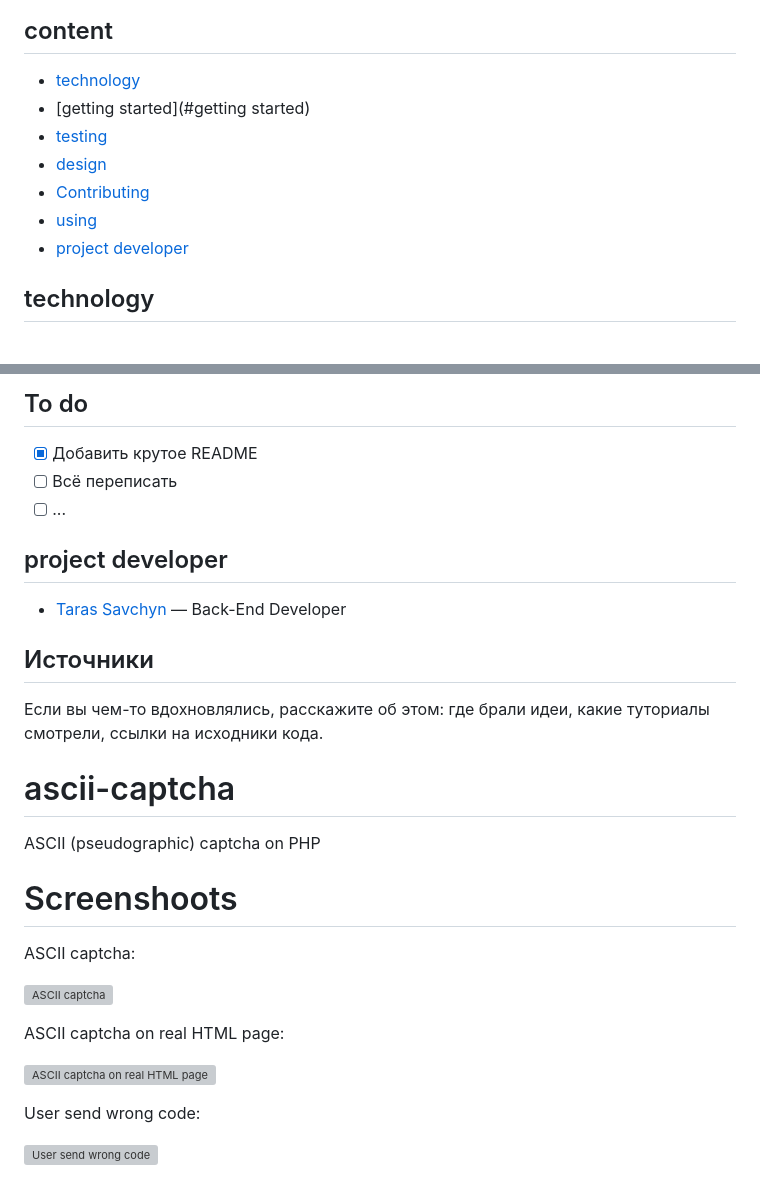
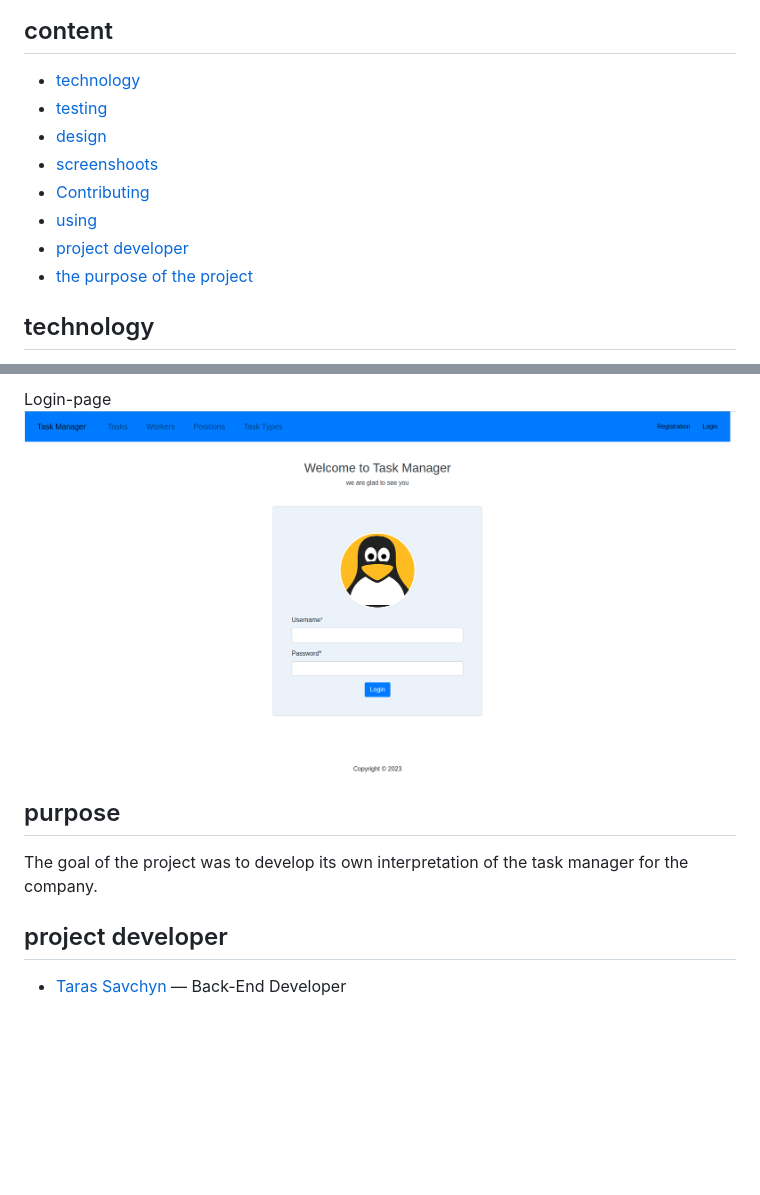
Before and after one commit to TarasSavchyn/IT_Company_Task_Manager, a Markdown page: README.md, 2 parts joined by grey strips. Rendered like a GitHub page; pictures changed too: screenshots/login.png (added); blank space fills up the shorter version; grey boxes are pictures that could not be loaded.

Commit message:
design file README.md

```diff
--- a/README.md
+++ b/README.md
@@ -7,11 +7,12 @@ assign responsibility for tasks, and mark the Task as done
 
 ## сontent
 - [technology](#technology)
-- [getting started](#getting started)
 - [testing](#testing)
 - [design](#design)
+- [screenshoots](#screenshoots)
 - [Contributing](#contributing)
 - [using](#using)
 - [project developer](#project-developer)
+- [the purpose of the project](#purpose)
 
 ## technology
@@ -72,30 +52,10 @@ Bootstrap4, django-crispy-forms and CSS are used for graphic design. We received
 
-## To do
-- [x] Добавить крутое README
-- [ ] Всё переписать
-- [ ] ...
+Login-page
+![login](screenshots/login.png)
+
+## purpose
+The goal of the project was to develop its own interpretation of the task manager for the company.
 
 ## project developer
 
 - [Taras Savchyn](https://www.linkedin.com/in/%D1%82%D0%B0%D1%80%D0%B0%D1%81-%D1%81%D0%B0%D0%B2%D1%87%D0%B8%D0%BD-ba2705261/) — Back-End Developer
-
-## Источники
-Если вы чем-то вдохновлялись, расскажите об этом: где брали идеи, какие туториалы смотрели, ссылки на исходники кода.
-
-
-# ascii-captcha
-ASCII (pseudographic) captcha on PHP
-
-# Screenshoots
-
-ASCII captcha:
-
-![ASCII captcha](https://raw.githubusercontent.com/tolik-punkoff/ascii-captcha/master/screnshoots/test01.png)
-
-ASCII captcha on real HTML page:
-
-![ASCII captcha on real HTML page](https://raw.githubusercontent.com/tolik-punkoff/ascii-captcha/master/screnshoots/on_page1.png)
-
-User send wrong code:
-
-![User send wrong code](https://raw.githubusercontent.com/tolik-punkoff/ascii-captcha/master/screnshoots/on_page2_wrong%20code.png)
```
Also changed, not shown: other parts of README.md (+8 -29 lines), 1 other file.
